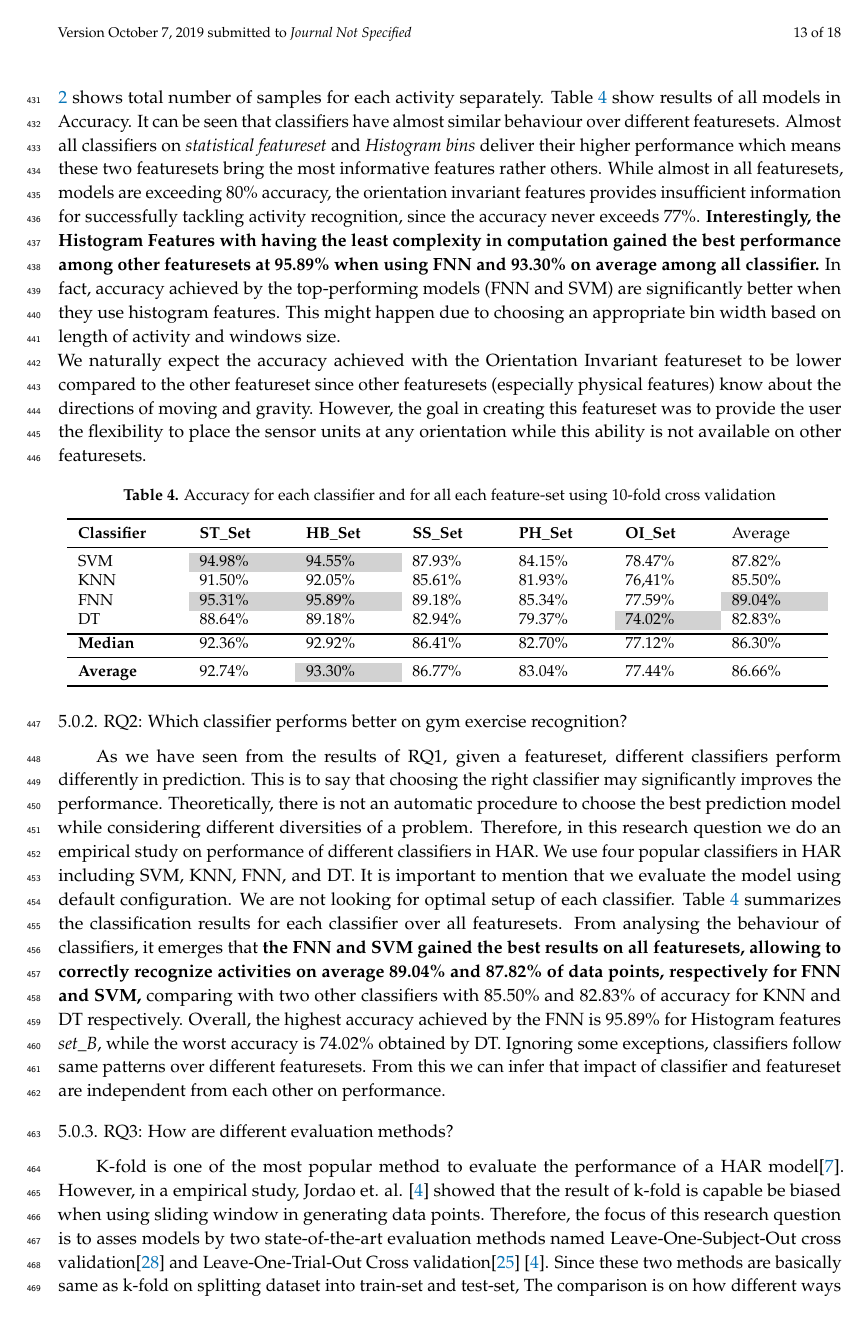
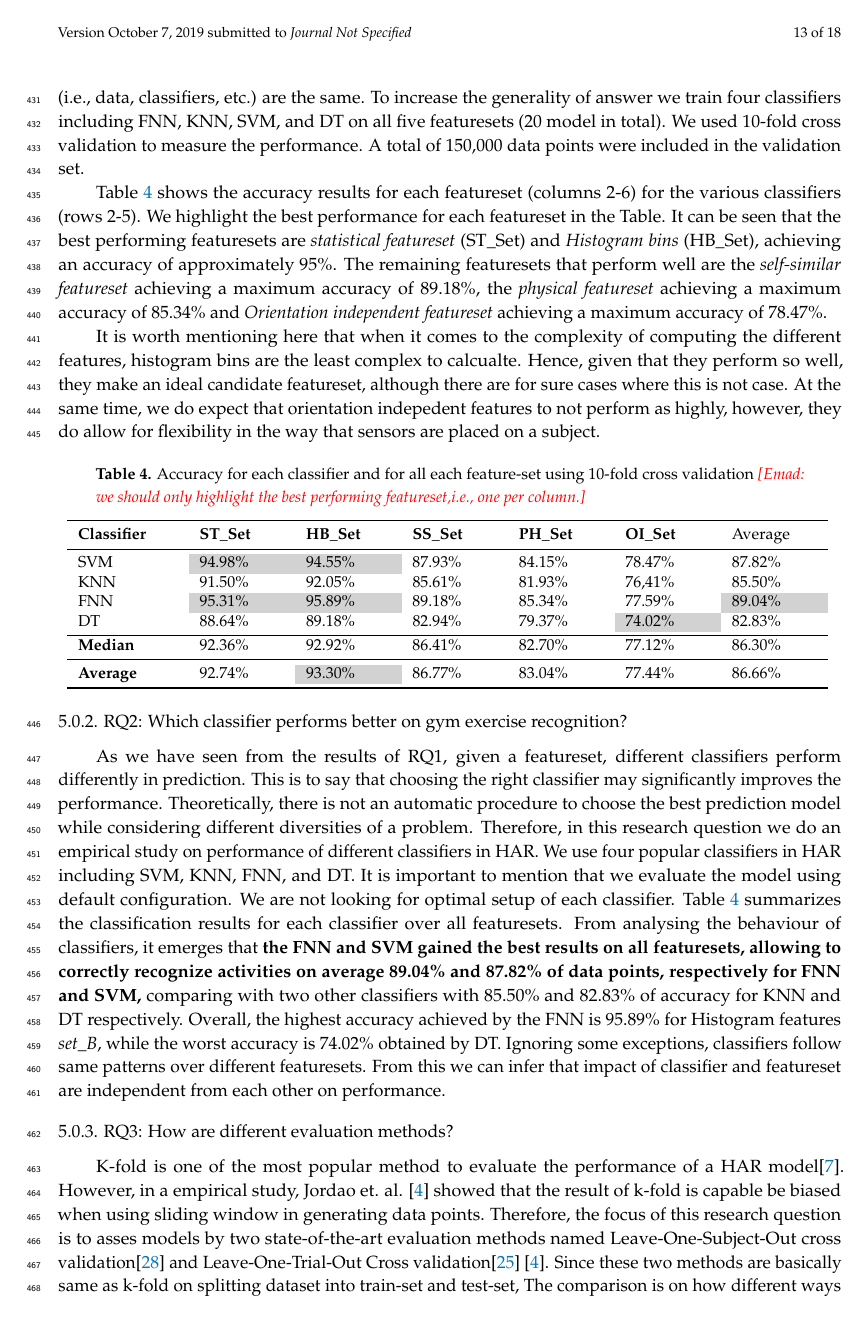
Before and after one commit to h0111in/har_p2, a LaTeX paper (MDPI_template/template.tex): page 13 of 18. Compiled offline with pdfLaTeX.

Commit message:
update RQ1

```diff
--- a/MDPI_template/template.tex
+++ b/MDPI_template/template.tex
@@ -448,11 +448,21 @@ The most popular metrics are the following:\\
 
 
 \section{Results}
-\subsubsection{RQ1: Which featureset delivers higher performance over classifiers?}
-As motivated earlier, choosing an appropriate featureset significantly impact on performance. At the same time, different featuresets have been presented in previous works all improved the performance. The focus of this question is - To investigate the impact of each featureset on performance under same condition. To increase the generality of answer we train four classifiers including FNN, KNN, SVM, and DT on all five featuresets (20 model in total). We used 10-fold cross validation to measure the performance. A total of 150,000 data points were included in the validation set. Table \ref{dataset_statistics} shows total number of samples for each activity separately. Table \ref{accuracy_classifier_featureset} show results of all models in Accuracy. It can be seen that classifiers have almost similar behaviour over different featuresets. Almost all classifiers on \textit{statistical featureset} and \textit{Histogram bins} deliver their higher performance which means these two featuresets bring the most informative features rather others. While almost in all featuresets, models are exceeding 80\% accuracy, the orientation invariant features provides insufficient information for successfully tackling activity recognition, since the accuracy never exceeds 77\%. \textbf{Interestingly, the Histogram Features with having the least complexity in computation gained the best performance among other featuresets at 95.89\% when using FNN and 93.30\% on average among all classifier.} In fact, accuracy achieved by the top-performing models (FNN and SVM) are significantly better when they use histogram features. This might happen due to choosing an appropriate bin width based on length of activity and windows size.\\
-We naturally expect the accuracy achieved with the Orientation Invariant featureset to be lower compared to the other featureset since other featuresets (especially physical features) know about the directions of moving and gravity. However, the goal in creating this featureset was to provide the user the flexibility to place the sensor units at any orientation while this ability is not available on other featuresets.
+Our study aims to perform a systematic examination of HAR. Therefore, we answer three RQs in our study that focus on the featuresets used in HAR (\textbf{RQ1}), the classifiers use in HAR (\textbf{RQ2}) and the impact of different evaluation methods on HAR's performance (\textbf{RQ3}).
+
+\subsubsection{RQ1: Which featureset provides the best performance in HAR?}
+
+As motivated earlier, choosing an appropriate featureset significantly impacts performance. Many different featuresets have been presented in previous work, with varying levels of performance. Hence, we would like to investigate the impact of each featureset on performance, when all of the conditions (i.e., data, classifiers, etc.) are the same. To increase the generality of answer we train four classifiers including FNN, KNN, SVM, and DT on all five featuresets (20 model in total). We used 10-fold cross validation to measure the performance. A total of 150,000 data points were included in the validation set.
+
+Table \ref{accuracy_classifier_featureset} shows the accuracy results for each featureset (columns 2-6) for the various classifiers (rows 2-5). We highlight the best performance for each featureset in the Table. It can be seen that the best performing featuresets are \textit{statistical featureset} (ST\_Set) and \textit{Histogram bins} (HB\_Set), achieving an accuracy of approximately 95\%. The remaining featuresets that perform well are the \textit{self-similar featureset} achieving a maximum accuracy of 89.18\%, the \textit{physical featureset} achieving a maximum accuracy of 85.34\% and \textit{Orientation independent featureset} achieving a maximum accuracy of 78.47\%.
+
+It is worth mentioning here that when it comes to the complexity of computing the different features, histogram bins are the least complex to calcualte. Hence, given that they perform so well, they make an ideal candidate featureset, although there are for sure cases where this is not case. At the same time, we do expect that orientation indepedent features to not perform as highly, however, they do allow for flexibility in the way that sensors are placed on a subject.
+
+%classifiers have almost similar behaviour over different featuresets. Almost all classifiers on \textit{statistical featureset} and \textit{Histogram bins} deliver their higher performance which means these two featuresets bring the most informative features rather others. While almost in all featuresets, models are exceeding 80\% accuracy, the orientation invariant features provides insufficient information for successfully tackling activity recognition, since the accuracy never exceeds 77\%. \textbf{Interestingly, the Histogram Features with having the least complexity in computation gained the best performance among other featuresets at 95.89\% when using FNN and 93.30\% on average among all classifier.} In fact, accuracy achieved by the top-performing models (FNN and SVM) are significantly better when they use histogram features. This might happen due to choosing an appropriate bin width based on length of activity and windows size.\\
+%We naturally expect the accuracy achieved with the Orientation Invariant featureset to be lower compared to the other featureset since other featuresets (especially physical features) know about the directions of moving and gravity. However, the goal in creating this featureset was to provide the user the flexibility to place the sensor units at any orientation while this ability is not available on other featuresets.
+
 \begin{table}[H]
-	\caption{Accuracy for each classifier and for all each feature-set using 10-fold cross validation }
+	\caption{Accuracy for each classifier and for all each feature-set using 10-fold cross validation \emad{we should only highlight the best performing featureset,i.e., one per column.}}
 	\centering
 	\begin{tabular}{p{2cm}p{1.7cm}p{1.7cm}p{1.7cm}p{1.7cm}p{1.7cm}p{1.7cm}}
 		\toprule
```
Also changed, not shown: MDPI_template/template.tex (2 more changed lines).
